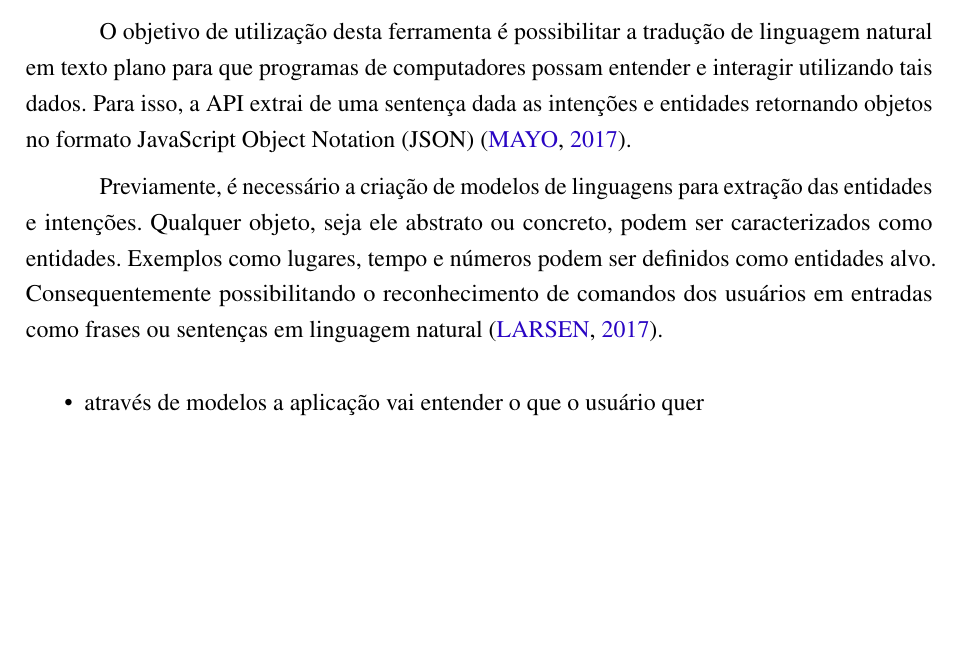
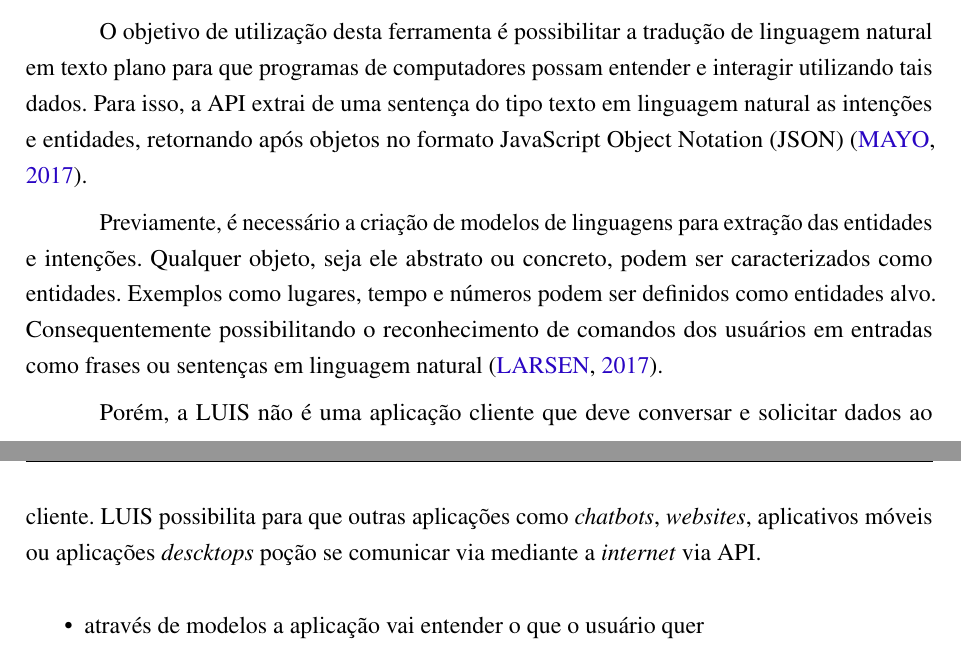
Before and after one commit to nitaicharan/TCC, a LaTeX thesis (Modelo AbnTex2/TCC.tex, which reads Modelo AbnTex2/textuais/capitulo2/luis.tex): part of page 21 of 22 before the commit and two parts of pages 21 and 22 of 23 after it, the two joined at a grey line, cut so that both start at the same text, the shorter picture padded with empty space. Compiled offline with pdfLaTeX.

Commit message:
Update terça 28 maio 2019, 20:30:27

```diff
--- a/Modelo AbnTex2/textuais/capitulo2/luis.tex
+++ b/Modelo AbnTex2/textuais/capitulo2/luis.tex
@@ -1,5 +1,7 @@
 Language Understanding Intelligent Service (LUIS) é uma suite de \textit{software} pertencente a um dos Serviços Cognitivos da Microsoft que utiliza um ramo da Inteligência Artificial (IA) chamado Processamento de Linguagem Natural (PLN) \cite{Mayo:2017}. Essa suite, possibilita que aplicações possam adquirir certo grau de inteligência. Formando assim, seu objetivo central da utilização.
 
-O objetivo de utilização desta ferramenta é possibilitar a tradução de linguagem natural em texto plano para que programas de computadores possam entender e interagir utilizando tais dados. Para isso, a API extrai de uma sentença dada as intenções e entidades retornando objetos no formato JavaScript Object Notation (JSON) \cite{Mayo:2017}.
+O objetivo de utilização desta ferramenta é possibilitar a tradução de linguagem natural em texto plano para que programas de computadores possam entender e interagir utilizando tais dados. Para isso, a API extrai de uma sentença do tipo texto em linguagem natural as intenções e entidades, retornando após objetos no formato JavaScript Object Notation (JSON) \cite{Mayo:2017}.
 
 Previamente, é necessário a criação de modelos de linguagens para extração das entidades e intenções. Qualquer objeto, seja ele abstrato ou concreto, podem ser caracterizados como entidades. Exemplos como lugares, tempo e números podem ser definidos como entidades alvo. Consequentemente possibilitando o reconhecimento de comandos dos usuários em entradas como frases ou sentenças em linguagem natural \cite{Larsen:2017}.
+
+Porém, a LUIS não é uma aplicação cliente que deve conversar e solicitar dados ao cliente. LUIS possibilita para que outras aplicações como \textit{chatbots}, \textit{websites}, aplicativos móveis ou aplicações \textit{descktops} poção se comunicar via mediante a \textit{internet} via API.
```
Also changed, not shown: Modelo AbnTex2/TCC.pdf, 4 other files.
